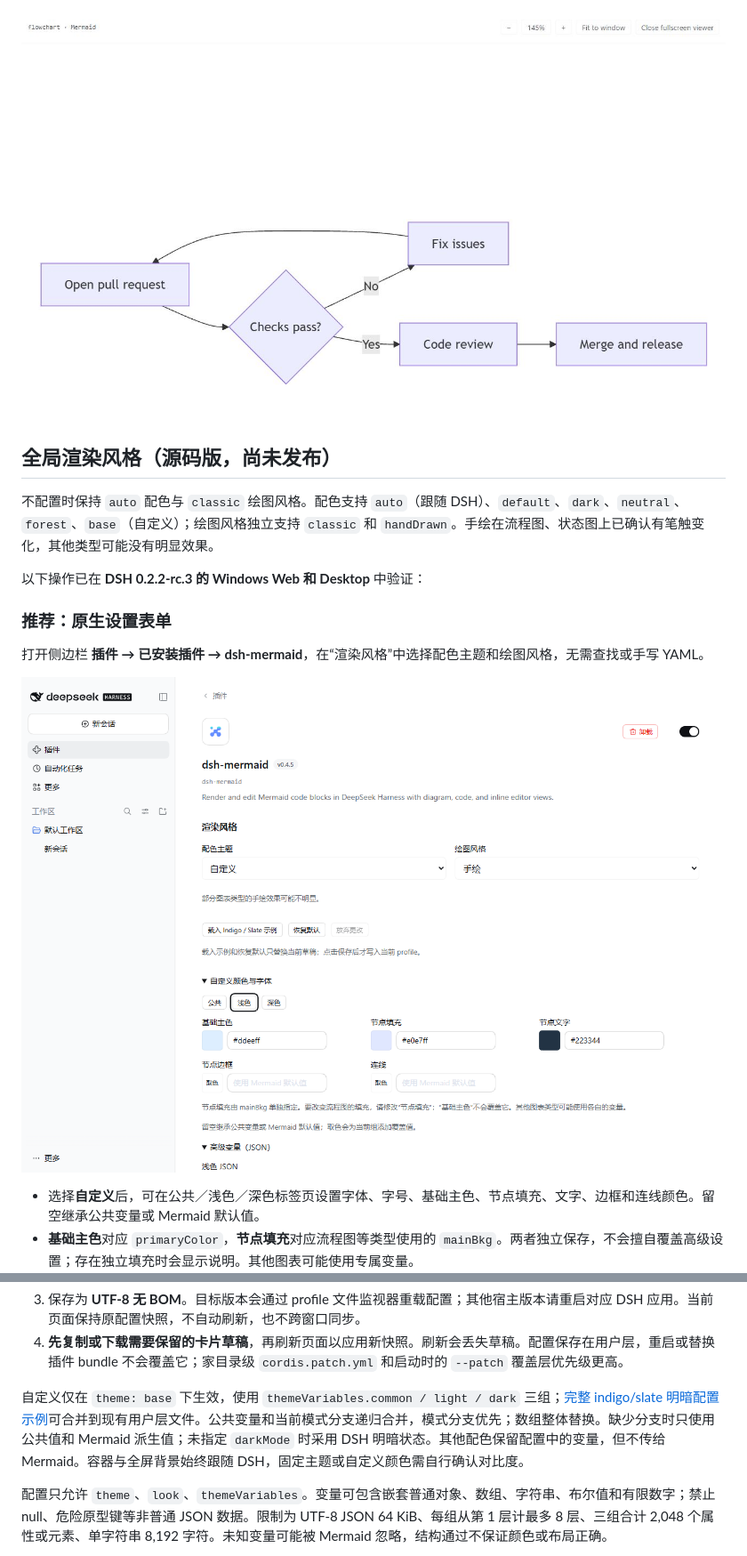
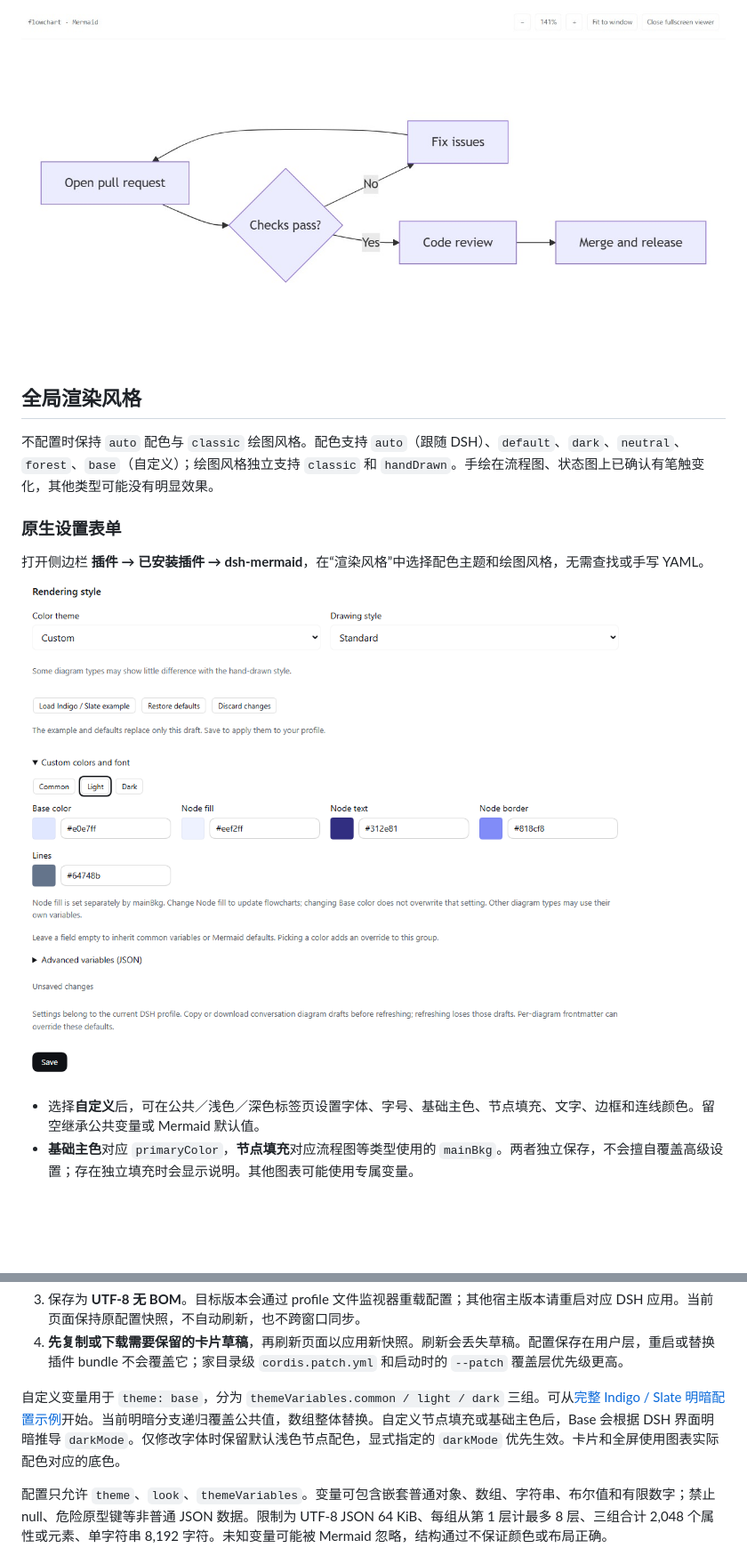
Before and after one commit to MrmoLabs/dsh-mermaid, a Markdown page: README.zh-CN.md, 2 parts joined by grey strips. Shown at 89% size. Drawn GitHub-style; pictures changed too: docs/images/fullscreen-en.jpg, docs/images/render-settings-en.png (added), docs/images/render-settings-zh-CN.png (deleted); folded sections open; blank space fills up the shorter version.

```diff
--- a/README.zh-CN.md
+++ b/README.zh-CN.md
@@ -73,17 +83,17 @@ flowchart LR
 
 ![英文 Mermaid 图表的全屏视图，包含缩放、恢复比例、适应窗口和关闭控件](docs/images/fullscreen-en.jpg)
 
-## 全局渲染风格（源码版，尚未发布）
+</details>
+
+## 全局渲染风格
 
 不配置时保持 `auto` 配色与 `classic` 绘图风格。配色支持 `auto`（跟随 DSH）、`default`、`dark`、`neutral`、`forest`、`base`（自定义）；绘图风格独立支持 `classic` 和 `handDrawn`。手绘在流程图、状态图上已确认有笔触变化，其他类型可能没有明显效果。
 
-以下操作已在 **DSH 0.2.2-rc.3 的 Windows Web 和 Desktop** 中验证：
-
-### 推荐：原生设置表单
+### 原生设置表单
 
 打开侧边栏 **插件 → 已安装插件 → dsh-mermaid**，在“渲染风格”中选择配色主题和绘图风格，无需查找或手写 YAML。
 
-![DSH 原生 Mermaid 渲染风格设置，包含配色与绘图风格选择、常用颜色输入和高级 JSON 编辑入口](docs/images/render-settings-zh-CN.png)
+![渲染风格设置中的 Indigo / Slate 示例、明暗配色标签页、基础主色和独立节点填充设置](docs/images/render-settings-en.png)
 
 - 选择**自定义**后，可在公共／浅色／深色标签页设置字体、字号、基础主色、节点填充、文字、边框和连线颜色。留空继承公共变量或 Mermaid 默认值。
 - **基础主色**对应 `primaryColor`，**节点填充**对应流程图等类型使用的 `mainBkg`。两者独立保存，不会擅自覆盖高级设置；存在独立填充时会显示说明。其他图表可能使用专属变量。
@@ -112,7 +122,7 @@ flowchart LR
 3. 保存为 **UTF-8 无 BOM**。目标版本会通过 profile 文件监视器重载配置；其他宿主版本请重启对应 DSH 应用。当前页面保持原配置快照，不自动刷新，也不跨窗口同步。
 4. **先复制或下载需要保留的卡片草稿**，再刷新页面以应用新快照。刷新会丢失草稿。配置保存在用户层，重启或替换插件 bundle 不会覆盖它；家目录级 `cordis.patch.yml` 和启动时的 `--patch` 覆盖层优先级更高。
 
-自定义仅在 `theme: base` 下生效，使用 `themeVariables.common / light / dark` 三组；[完整 indigo/slate 明暗配置示例](docs/examples/render-style-indigo.patch.yml)可合并到现有用户层文件。公共变量和当前模式分支递归合并，模式分支优先；数组整体替换。缺少分支时只使用公共值和 Mermaid 派生值；未指定 `darkMode` 时采用 DSH 明暗状态。其他配色保留配置中的变量，但不传给 Mermaid。容器与全屏背景始终跟随 DSH，固定主题或自定义颜色需自行确认对比度。
+自定义变量用于 `theme: base`，分为 `themeVariables.common / light / dark` 三组。可从[完整 Indigo / Slate 明暗配置示例](docs/examples/render-style-indigo.patch.yml)开始。当前明暗分支递归覆盖公共值，数组整体替换。自定义节点填充或基础主色后，Base 会根据 DSH 界面明暗推导 `darkMode`。仅修改字体时保留默认浅色节点配色，显式指定的 `darkMode` 优先生效。卡片和全屏使用图表实际配色对应的底色。
 
 配置只允许 `theme`、`look`、`themeVariables`。变量可包含嵌套普通对象、数组、字符串、布尔值和有限数字；禁止 null、危险原型键等非普通 JSON 数据。限制为 UTF-8 JSON 64 KiB、每组从第 1 层计最多 8 层、三组合计 2,048 个属性或元素、单字符串 8,192 字符。未知变量可能被 Mermaid 忽略，结构通过不保证颜色或布局正确。
 
```
Also changed, not shown: other parts of README.zh-CN.md (+37 -31 lines), README.md (+44 -36 lines), docs/images/README.md (+7 -7 lines), docs/images/conversation-en.jpg, docs/images/editor-en.jpg (added), docs/images/export-en.jpg (added).
